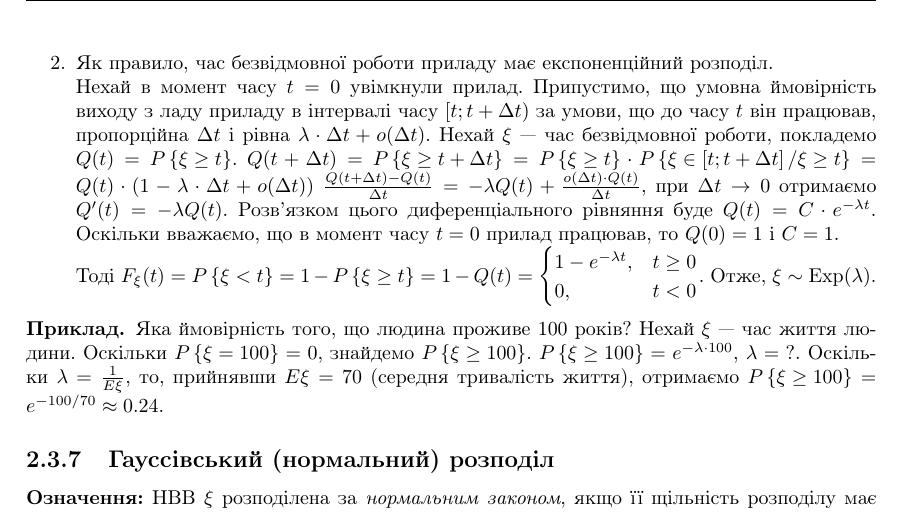
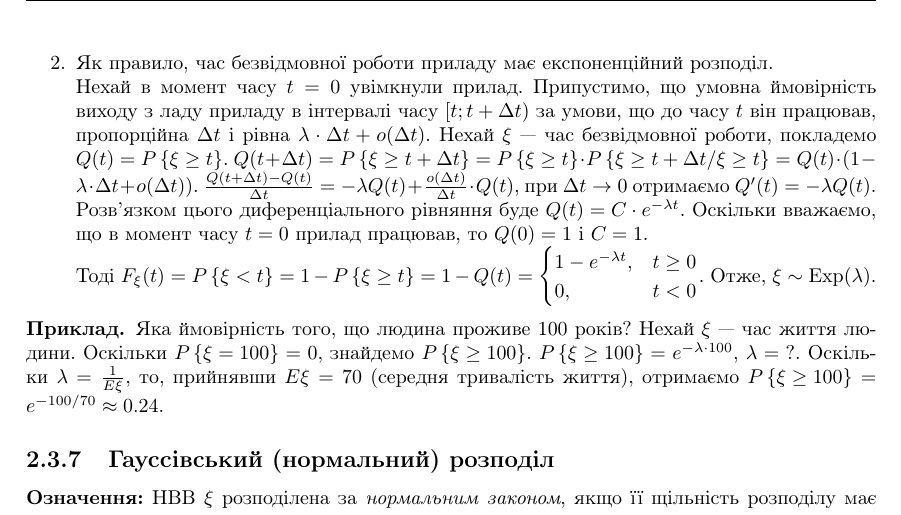
Before and after one commit to nikiandr/prob_notes, a LaTeX document (main.tex, which reads lectures/2_3.tex): part of page 26 of 56, cut so that both start at the same text. Compiled offline with pdfLaTeX.

Commit message:
small fix

```diff
--- a/lectures/2_3.tex
+++ b/lectures/2_3.tex
@@ -484,9 +484,9 @@ $E\xi^k = \int\limits_{-\infty}^{+\infty} x^k f_\xi(x)dx = \lambda \int\limits_{
     приладу в інтервалі часу $\left[ t; t+\Delta t\right)$ за умови, що до часу $t$ він працював,
     пропорційна $\Delta t$ і рівна $\lambda\cdot \Delta t + o(\Delta t)$. Нехай $\xi$ --- час безвідмовної роботи,
     покладемо $Q(t) = P\left\{\xi \geq t\right\}$.
-    $Q(t+\Delta t) = P\left\{\xi \geq t + \Delta t\right\} = P\left\{\xi \geq t\right\} \cdot P\left\{\xi \in \left[t; t+\Delta t\right] / \xi \geq t\right\} =
-    Q(t) \cdot (1 - \lambda\cdot \Delta t + o(\Delta t))$
-    $\frac{Q(t+\Delta t) - Q(t)}{\Delta t} = -\lambda Q(t) + \frac{o(\Delta t)\cdot Q(t)}{\Delta t}$,
+    $Q(t+\Delta t) = P\left\{\xi \geq t + \Delta t\right\} = P\left\{\xi \geq t\right\} \cdot P\left\{\xi \geq t+\Delta t / \xi \geq t\right\} =
+    Q(t) \cdot (1 - \lambda\cdot \Delta t + o(\Delta t))$.
+    $\frac{Q(t+\Delta t) - Q(t)}{\Delta t} = -\lambda Q(t) + \frac{o(\Delta t)}{\Delta t} \cdot Q(t)$,
     при $\Delta t \rightarrow 0$ отримаємо $Q'(t) = -\lambda Q(t)$.
     Розв'язком цього диференціального рівняння буде $Q(t) = C\cdot e^{-\lambda t}$.
     Оскільки вважаємо, що в момент часу $t=0$ прилад працював, то $Q(0) = 1$ і $C=1$.
```
